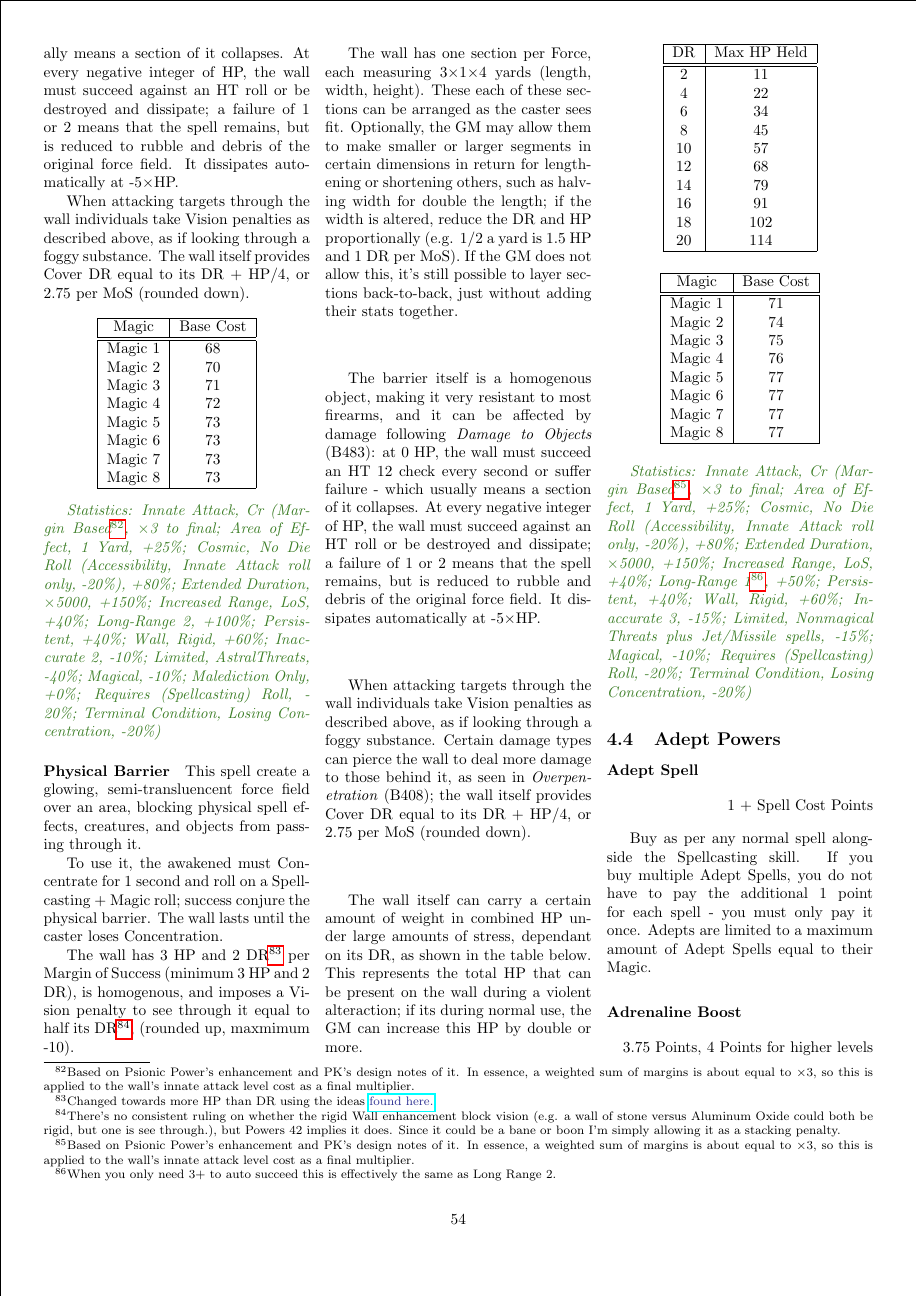
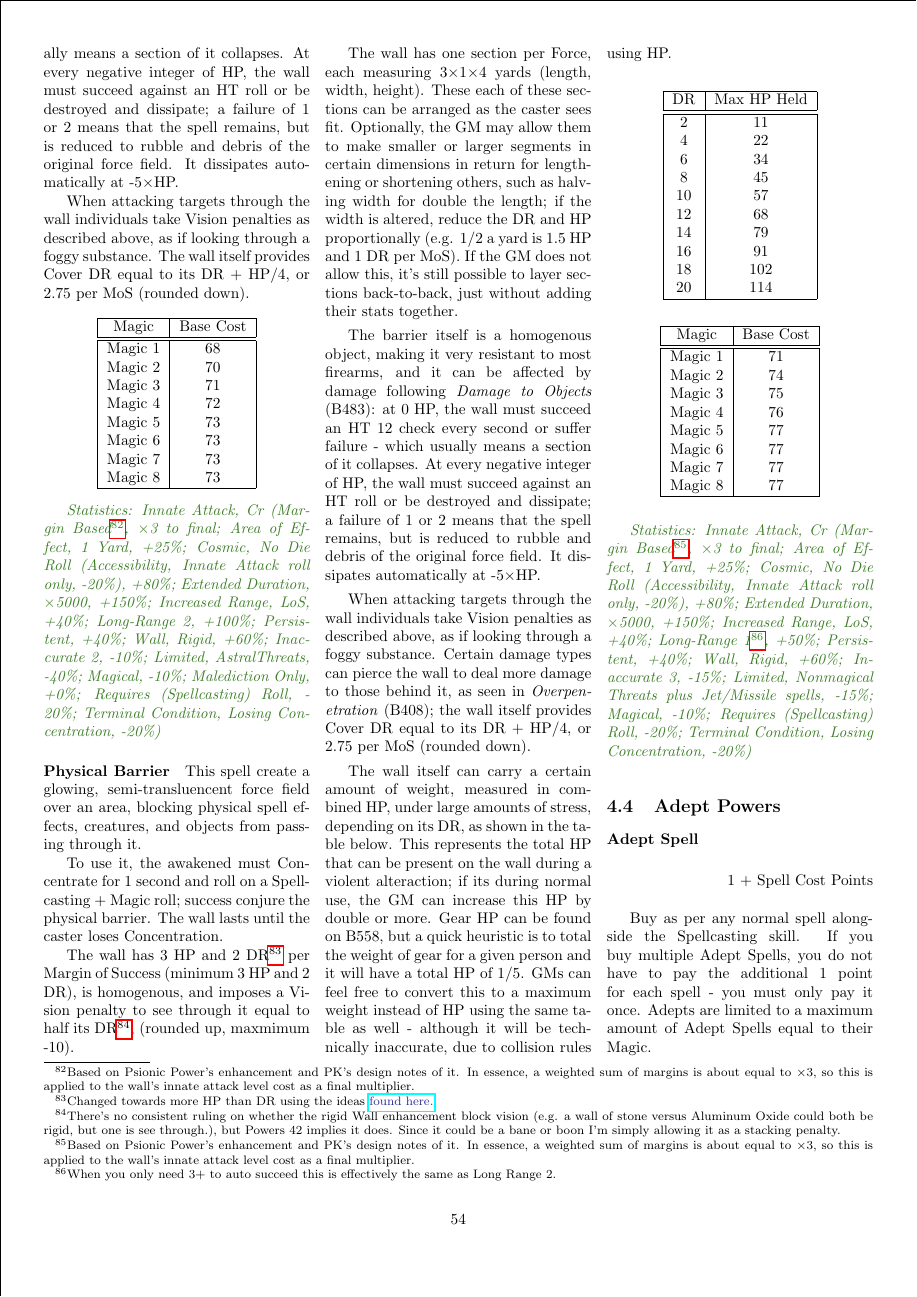
Before and after one commit to ingeanus/GURPS_Shadowrun_LaTEX, a LaTeX document (main.tex, which reads magic.tex): page 54 of 135. Compiled offline with pdfLaTeX.

Commit message:
Added clarificatiosn for a spell

```diff
--- a/magic.tex
+++ b/magic.tex
@@ -2255,7 +2255,7 @@
 
 	When attacking targets through the wall individuals take Vision penalties as described above, as if looking through a foggy substance. Certain damage types can pierce the wall to deal more damage to those behind it, as seen in \textit{Overpenetration} (B408); the wall itself provides Cover DR equal to its DR + HP/4, or 2.75 per MoS (rounded down).
 
-	The wall itself can carry a certain amount of weight in combined HP under large amounts of stress, dependant on its DR, as shown in the table below. This represents the total HP that can be present on the wall during a violent alteraction; if its during normal use, the GM can increase this HP by double or more.
+	The wall itself can carry a certain amount of weight, measured in combined HP, under large amounts of stress, depending on its DR, as shown in the table below. This represents the total HP that can be present on the wall during a violent alteraction; if its during normal use, the GM can increase this HP by double or more. Gear HP can be found on B558, but a quick heuristic is to total the weight of gear for a given person and it will have a total HP of 1/5. GMs can feel free to convert this to a maximum weight instead of HP using the same table as well - although it will be technically inaccurate, due to collision rules using HP.
 
 	\begin{center}
 		\begin{tabular}{|c|c|}
```
Also changed, not shown: behind_the_screen.tex (+1 -1 lines).
